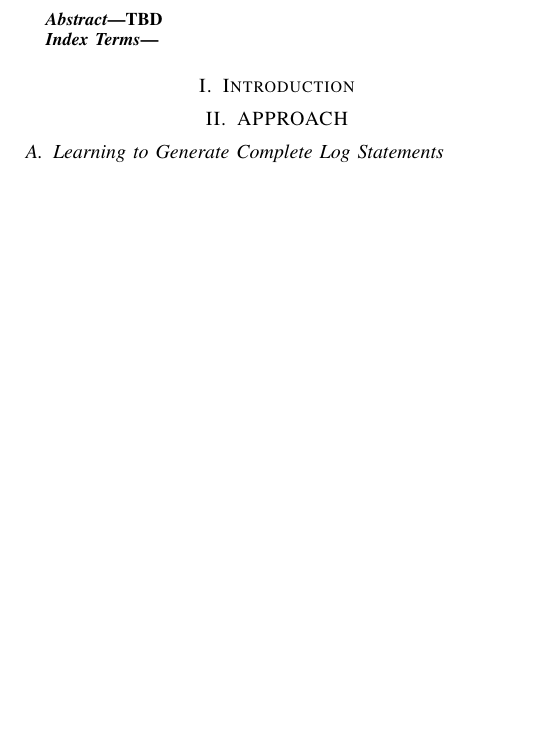
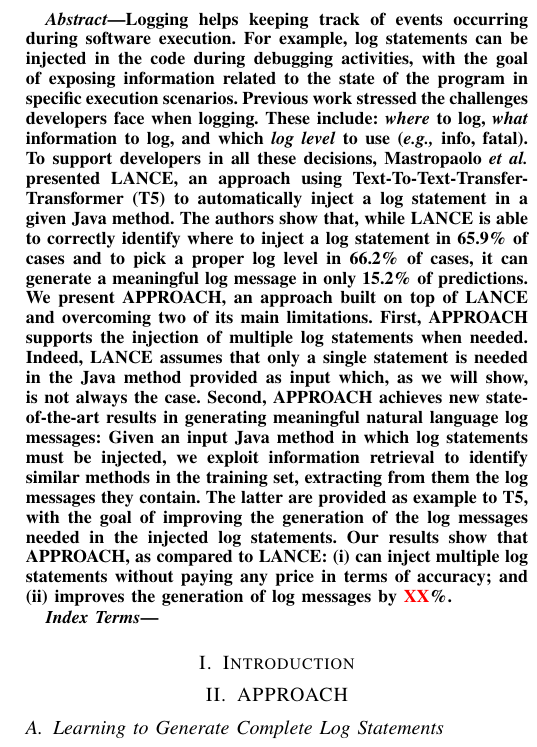
Before and after one commit to antonio-mastropaolo/automating-logging-acitivities, a LaTeX paper (main.tex): part of one column of page 1 of 4, cut at the place of the change, the shorter picture padded with empty space. Compiled offline with pdfLaTeX; a missing font is replaced by an installed copy or a similar font; a LaTeX package or settings file that is missing is left out.

Commit message:
abstract

```diff
--- a/main.tex
+++ b/main.tex
@@ -54,7 +54,7 @@
 \maketitle
 
 \begin{abstract}
-TBD
+Logging helps keeping track of events occurring during software execution. For example, log statements can be injected in the code during debugging activities, with the goal of exposing information related to the state of the program in specific execution scenarios. Previous work stressed the challenges developers face when logging. These include: \emph{where} to log, \emph{what} information to log, and which \emph{log level} to use (\eg info, fatal). To support developers in all these decisions, Mastropaolo \etal presented LANCE, an approach using Text-To-Text-Transfer-Transformer (T5) to automatically inject a log statement in a given Java method. The authors show that, while LANCE is able to correctly identify where to inject a log statement in 65.9\% of cases and to pick a proper log level in 66.2\% of cases, it can generate a meaningful log message in only 15.2\% of predictions. We present \approach, an approach built on top of LANCE and overcoming two of its main limitations. First, \approach supports the injection of multiple log statements when needed. Indeed, LANCE assumes that only a single statement is needed in the Java method provided as input which, as we will show, is not always the case. Second, \approach achieves new state-of-the-art results in generating meaningful natural language log messages: Given an input Java method in which log statements must be injected, we exploit information retrieval to identify similar methods in the training set, extracting from them the log messages they contain. The latter are provided as example to T5, with the goal of improving the generation of the log messages needed in the injected log statements. Our results show that \approach, as compared to LANCE: (i) can inject multiple log statements without paying any price in terms of accuracy; and (ii) improves the generation of log messages by \textcolor{red}{XX}\%.
 \end{abstract}
 
 \begin{IEEEkeywords}
```
